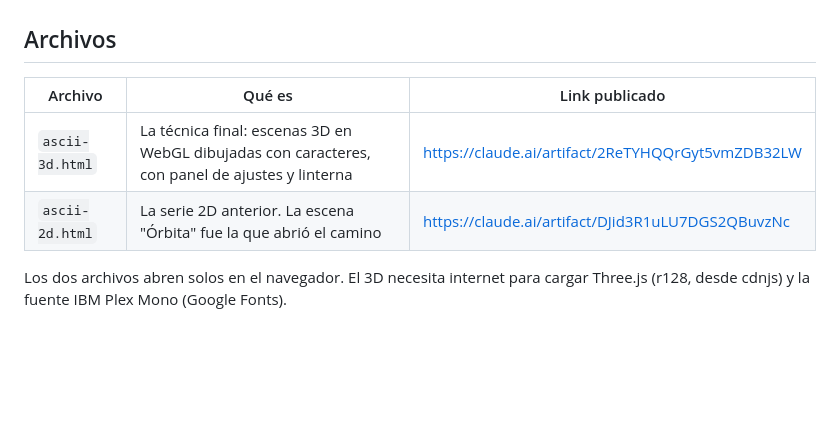
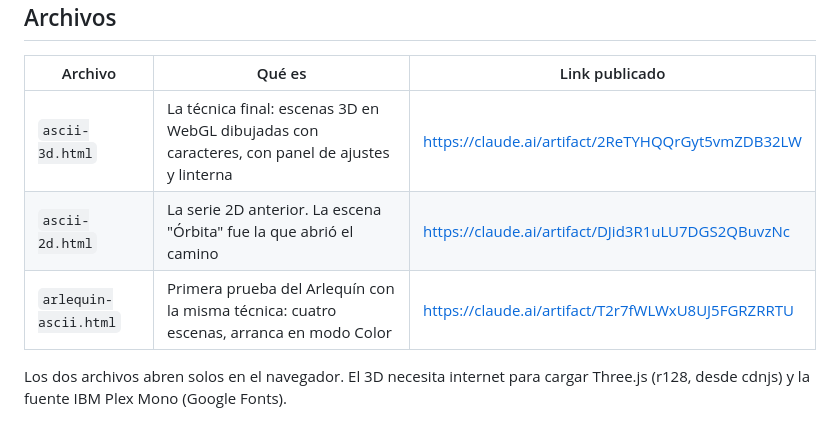
Before and after one commit to bongstudio-dev/Tarifario-Bong, a Markdown page: milangagalactica/README.md, the part around the change. GitHub-like rendering; blank space fills up the shorter version.

Commit message:
milangagalactica: link publicado de la prueba del Arlequín
Co-Authored-By: Claude Opus 5.5 <noreply@anthropic.com>
Claude-Session: https://claude.ai/code/session_0185JFrKNAh68tJM7aZFw82D

```diff
--- a/milangagalactica/README.md
+++ b/milangagalactica/README.md
@@ -10,6 +10,7 @@ abre la búsqueda de conceptos. La técnica no se toca; lo que sigue son ideas.
 |---|---|---|
 | `ascii-3d.html` | La técnica final: escenas 3D en WebGL dibujadas con caracteres, con panel de ajustes y linterna | https://claude.ai/artifact/2ReTYHQQrGyt5vmZDB32LW |
 | `ascii-2d.html` | La serie 2D anterior. La escena "Órbita" fue la que abrió el camino | https://claude.ai/artifact/DJid3R1uLU7DGS2QBuvzNc |
+| `arlequin-ascii.html` | Primera prueba del Arlequín con la misma técnica: cuatro escenas, arranca en modo Color | https://claude.ai/artifact/T2r7fWLWxU8UJ5FGRZRRTU |
 
 Los dos archivos abren solos en el navegador. El 3D necesita internet para
 cargar Three.js (r128, desde cdnjs) y la fuente IBM Plex Mono (Google Fonts).
```
